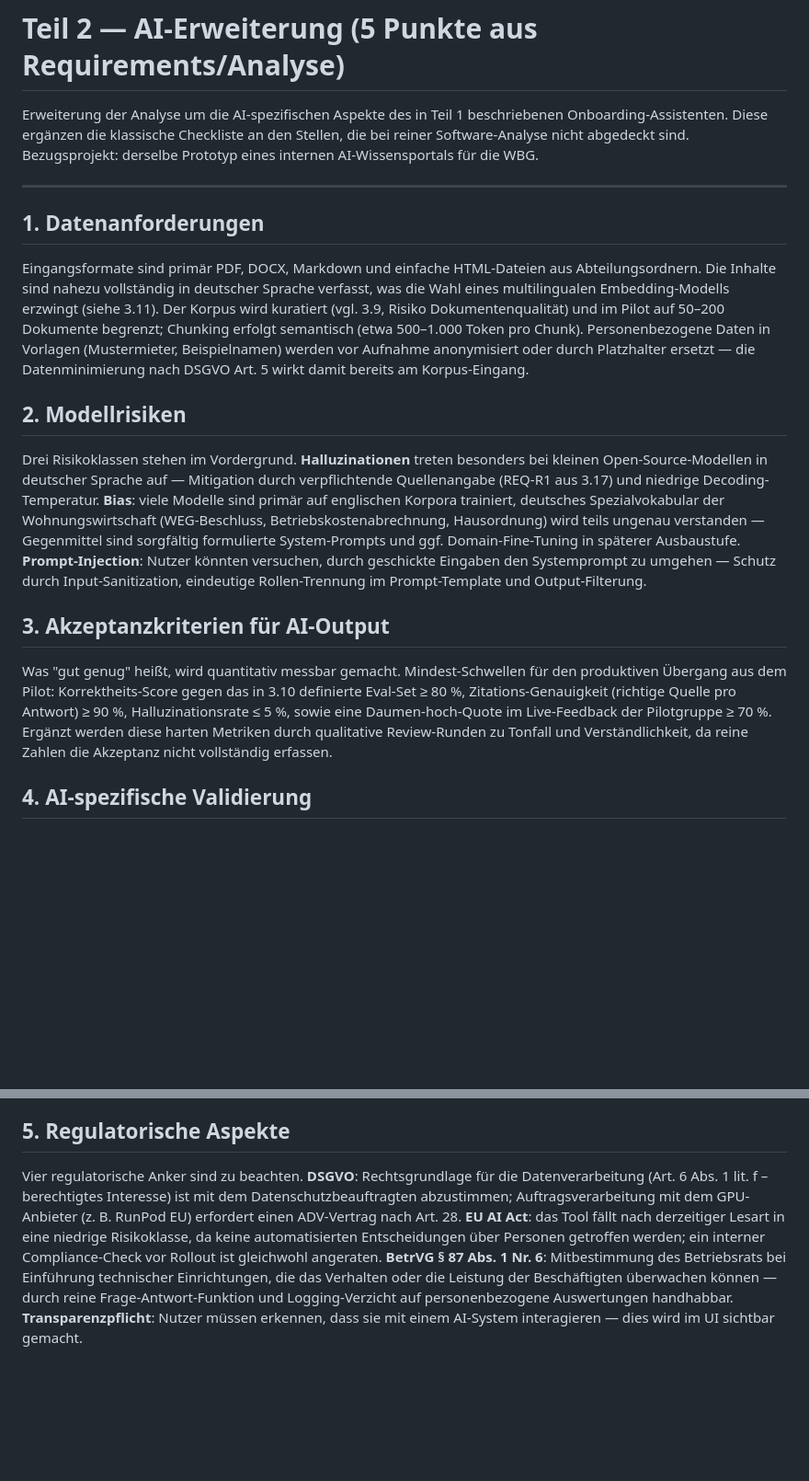
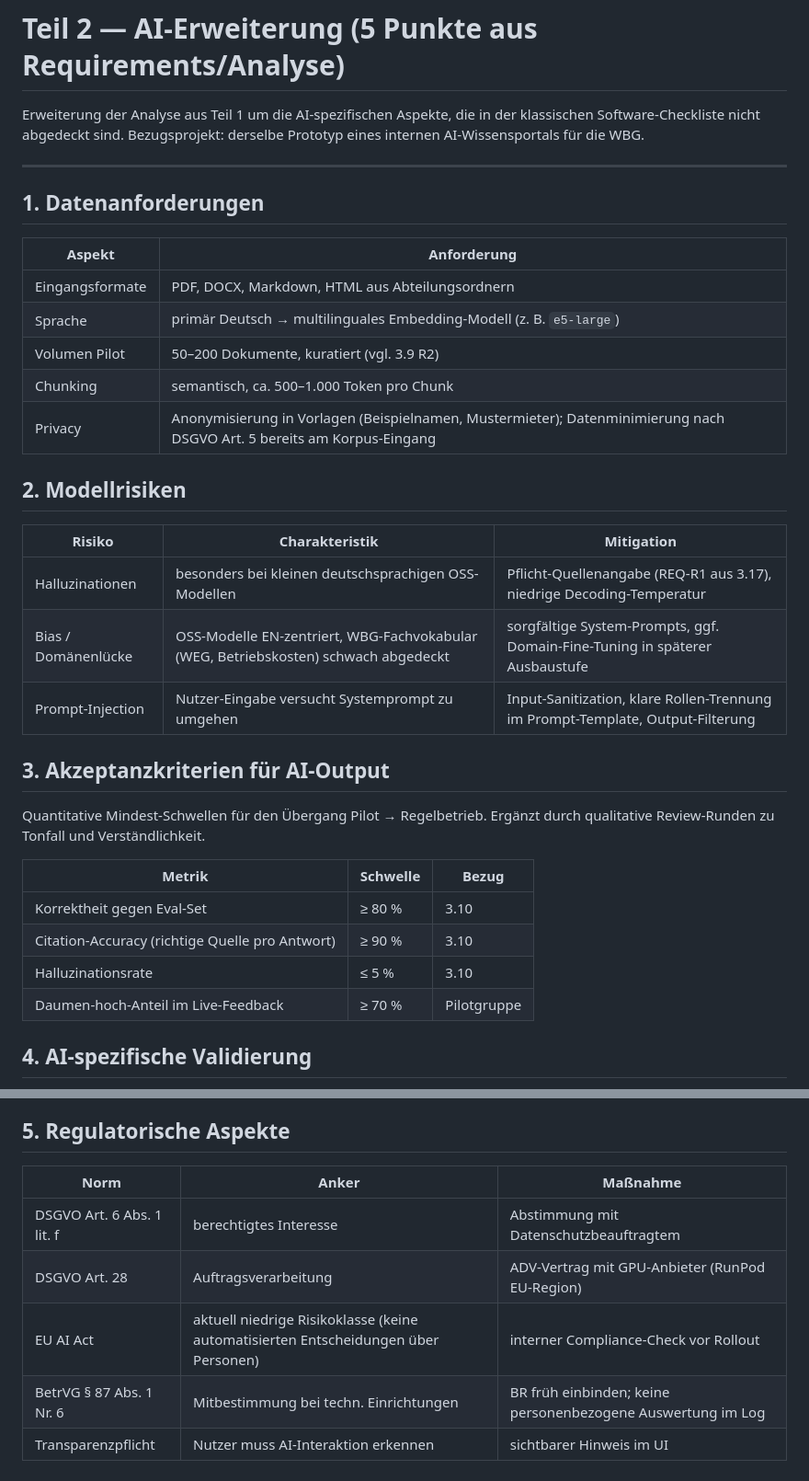
Before and after one commit to RDBHT/SWT, a Markdown page: ana-e1/ai-erweiterung.md, 2 parts joined by grey strips. Shown at 92% size. Rendered like a GitHub page; blank space fills up the shorter version.

Commit message:
refactor(ana-e1): compact ai-erweiterung with tables and validation flow diagram

```diff
--- a/ana-e1/ai-erweiterung.md
+++ b/ana-e1/ai-erweiterung.md
@@ -1,20 +1,37 @@
 # Teil 2 — AI-Erweiterung (5 Punkte aus Requirements/Analyse)
 
-Erweiterung der Analyse um die AI-spezifischen Aspekte des in Teil 1 beschriebenen Onboarding-Assistenten. Diese ergänzen die klassische Checkliste an den Stellen, die bei reiner Software-Analyse nicht abgedeckt sind. Bezugsprojekt: derselbe Prototyp eines internen AI-Wissensportals für die WBG.
+Erweiterung der Analyse aus Teil 1 um die AI-spezifischen Aspekte, die in der klassischen Software-Checkliste nicht abgedeckt sind. Bezugsprojekt: derselbe Prototyp eines internen AI-Wissensportals für die WBG.
 
 ---
 
 ## 1. Datenanforderungen
 
-Eingangsformate sind primär PDF, DOCX, Markdown und einfache HTML-Dateien aus Abteilungsordnern. Die Inhalte sind nahezu vollständig in deutscher Sprache verfasst, was die Wahl eines multilingualen Embedding-Modells erzwingt (siehe 3.11). Der Korpus wird kuratiert (vgl. 3.9, Risiko Dokumentenqualität) und im Pilot auf 50–200 Dokumente begrenzt; Chunking erfolgt semantisch (etwa 500–1.000 Token pro Chunk). Personenbezogene Daten in Vorlagen (Mustermieter, Beispielnamen) werden vor Aufnahme anonymisiert oder durch Platzhalter ersetzt — die Datenminimierung nach DSGVO Art. 5 wirkt damit bereits am Korpus-Eingang.
+| Aspekt | Anforderung |
+|---|---|
+| Eingangsformate | PDF, DOCX, Markdown, HTML aus Abteilungsordnern |
+| Sprache | primär Deutsch &rarr; multilinguales Embedding-Modell (z. B. `e5-large`) |
+| Volumen Pilot | 50–200 Dokumente, kuratiert (vgl. 3.9 R2) |
+| Chunking | semantisch, ca. 500–1.000 Token pro Chunk |
+| Privacy | Anonymisierung in Vorlagen (Beispielnamen, Mustermieter); Datenminimierung nach DSGVO Art. 5 bereits am Korpus-Eingang |
 
 ## 2. Modellrisiken
 
-Drei Risikoklassen stehen im Vordergrund. **Halluzinationen** treten besonders bei kleinen Open-Source-Modellen in deutscher Sprache auf — Mitigation durch verpflichtende Quellenangabe (REQ-R1 aus 3.17) und niedrige Decoding-Temperatur. **Bias**: viele Modelle sind primär auf englischen Korpora trainiert, deutsches Spezialvokabular der Wohnungswirtschaft (WEG-Beschluss, Betriebskostenabrechnung, Hausordnung) wird teils ungenau verstanden — Gegenmittel sind sorgfältig formulierte System-Prompts und ggf. Domain-Fine-Tuning in späterer Ausbaustufe. **Prompt-Injection**: Nutzer könnten versuchen, durch geschickte Eingaben den Systemprompt zu umgehen — Schutz durch Input-Sanitization, eindeutige Rollen-Trennung im Prompt-Template und Output-Filterung.
+| Risiko | Charakteristik | Mitigation |
+|---|---|---|
+| Halluzinationen | besonders bei kleinen deutschsprachigen OSS-Modellen | Pflicht-Quellenangabe (REQ-R1 aus 3.17), niedrige Decoding-Temperatur |
+| Bias / Domänenlücke | OSS-Modelle EN-zentriert, WBG-Fachvokabular (WEG, Betriebskosten) schwach abgedeckt | sorgfältige System-Prompts, ggf. Domain-Fine-Tuning in späterer Ausbaustufe |
+| Prompt-Injection | Nutzer-Eingabe versucht Systemprompt zu umgehen | Input-Sanitization, klare Rollen-Trennung im Prompt-Template, Output-Filterung |
 
 ## 3. Akzeptanzkriterien für AI-Output
 
-Was "gut genug" heißt, wird quantitativ messbar gemacht. Mindest-Schwellen für den produktiven Übergang aus dem Pilot: Korrektheits-Score gegen das in 3.10 definierte Eval-Set ≥ 80 %, Zitations-Genauigkeit (richtige Quelle pro Antwort) ≥ 90 %, Halluzinationsrate ≤ 5 %, sowie eine Daumen-hoch-Quote im Live-Feedback der Pilotgruppe ≥ 70 %. Ergänzt werden diese harten Metriken durch qualitative Review-Runden zu Tonfall und Verständlichkeit, da reine Zahlen die Akzeptanz nicht vollständig erfassen.
+Quantitative Mindest-Schwellen für den Übergang Pilot &rarr; Regelbetrieb. Ergänzt durch qualitative Review-Runden zu Tonfall und Verständlichkeit.
+
+| Metrik | Schwelle | Bezug |
+|---|---|---|
+| Korrektheit gegen Eval-Set | ≥ 80 % | 3.10 |
+| Citation-Accuracy (richtige Quelle pro Antwort) | ≥ 90 % | 3.10 |
+| Halluzinationsrate | ≤ 5 % | 3.10 |
+| Daumen-hoch-Anteil im Live-Feedback | ≥ 70 % | Pilotgruppe |
 
 ## 4. AI-spezifische Validierung
 
@@ -22,4 +51,10 @@ Die Validierung baut auf dem Eval-Set aus 3.10 auf und ergänzt es um AI-typisch
 
 ## 5. Regulatorische Aspekte
 
-Vier regulatorische Anker sind zu beachten. **DSGVO**: Rechtsgrundlage für die Datenverarbeitung (Art. 6 Abs. 1 lit. f – berechtigtes Interesse) ist mit dem Datenschutzbeauftragten abzustimmen; Auftragsverarbeitung mit dem GPU-Anbieter (z. B. RunPod EU) erfordert einen ADV-Vertrag nach Art. 28. **EU AI Act**: das Tool fällt nach derzeitiger Lesart in eine niedrige Risikoklasse, da keine automatisierten Entscheidungen über Personen getroffen werden; ein interner Compliance-Check vor Rollout ist gleichwohl angeraten. **BetrVG § 87 Abs. 1 Nr. 6**: Mitbestimmung des Betriebsrats bei Einführung technischer Einrichtungen, die das Verhalten oder die Leistung der Beschäftigten überwachen können — durch reine Frage-Antwort-Funktion und Logging-Verzicht auf personenbezogene Auswertungen handhabbar. **Transparenzpflicht**: Nutzer müssen erkennen, dass sie mit einem AI-System interagieren — dies wird im UI sichtbar gemacht.
+| Norm | Anker | Maßnahme |
+|---|---|---|
+| DSGVO Art. 6 Abs. 1 lit. f | berechtigtes Interesse | Abstimmung mit Datenschutzbeauftragtem |
+| DSGVO Art. 28 | Auftragsverarbeitung | ADV-Vertrag mit GPU-Anbieter (RunPod EU-Region) |
+| EU AI Act | aktuell niedrige Risikoklasse (keine automatisierten Entscheidungen über Personen) | interner Compliance-Check vor Rollout |
+| BetrVG § 87 Abs. 1 Nr. 6 | Mitbestimmung bei techn. Einrichtungen | BR früh einbinden; keine personenbezogene Auswertung im Log |
+| Transparenzpflicht | Nutzer muss AI-Interaktion erkennen | sichtbarer Hinweis im UI |
```
Also changed, not shown: other parts of ana-e1/ai-erweiterung.md (+13 -1 lines), ana-e1/prompts.md (+13 -0 lines).
